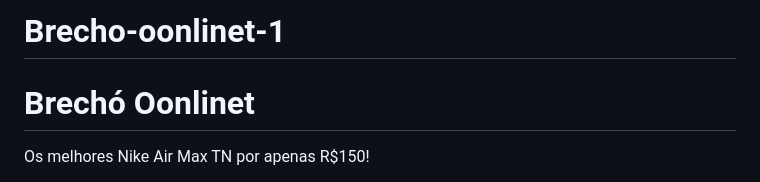
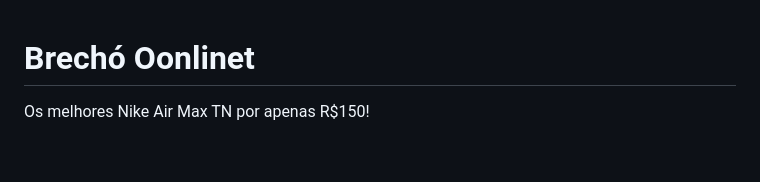
Before and after one commit to Augustopadilhas/Brecho-oonlinet-1, a Markdown page: README.md, the part around the change. Rendered like a GitHub page; blank space fills up the shorter version.

```diff
--- a/README.md
+++ b/README.md
@@ -1,4 +1,3 @@
-# Brecho-oonlinet-1
 <!DOCTYPE html>
 <html lang="pt-br">
 <head>
```
